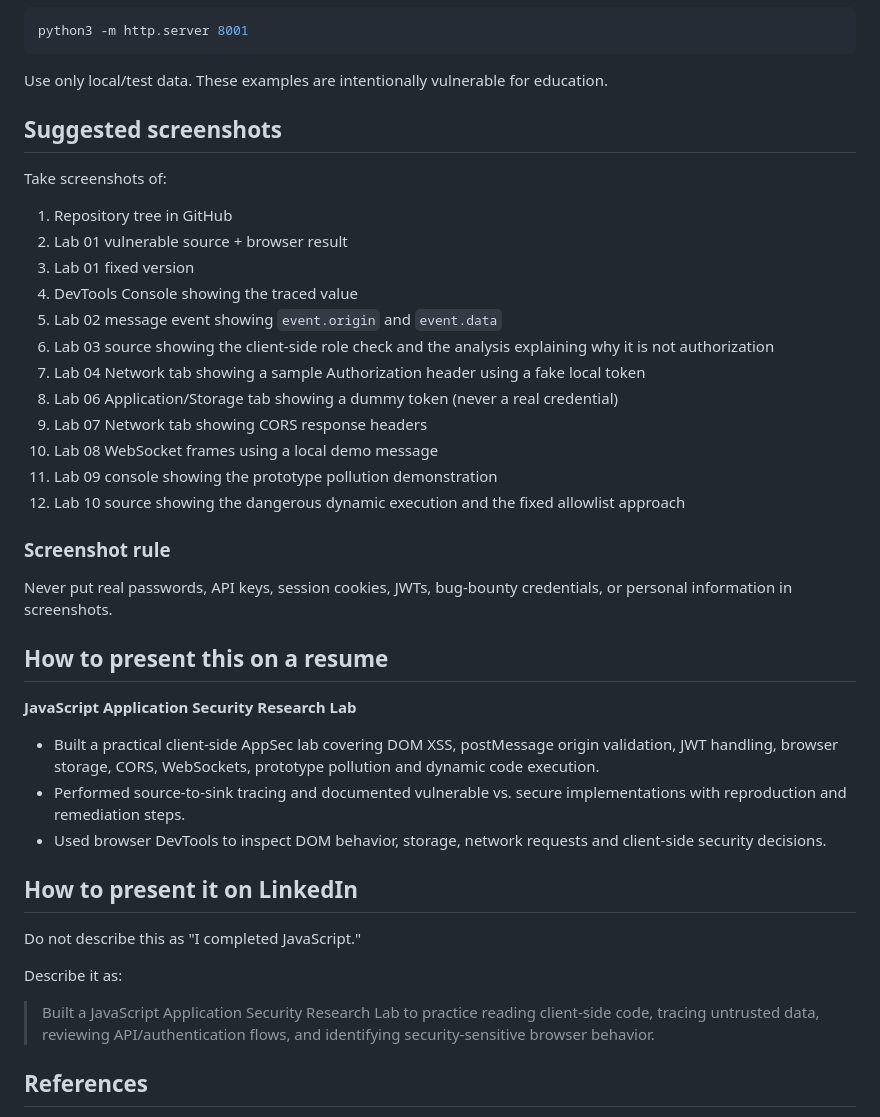
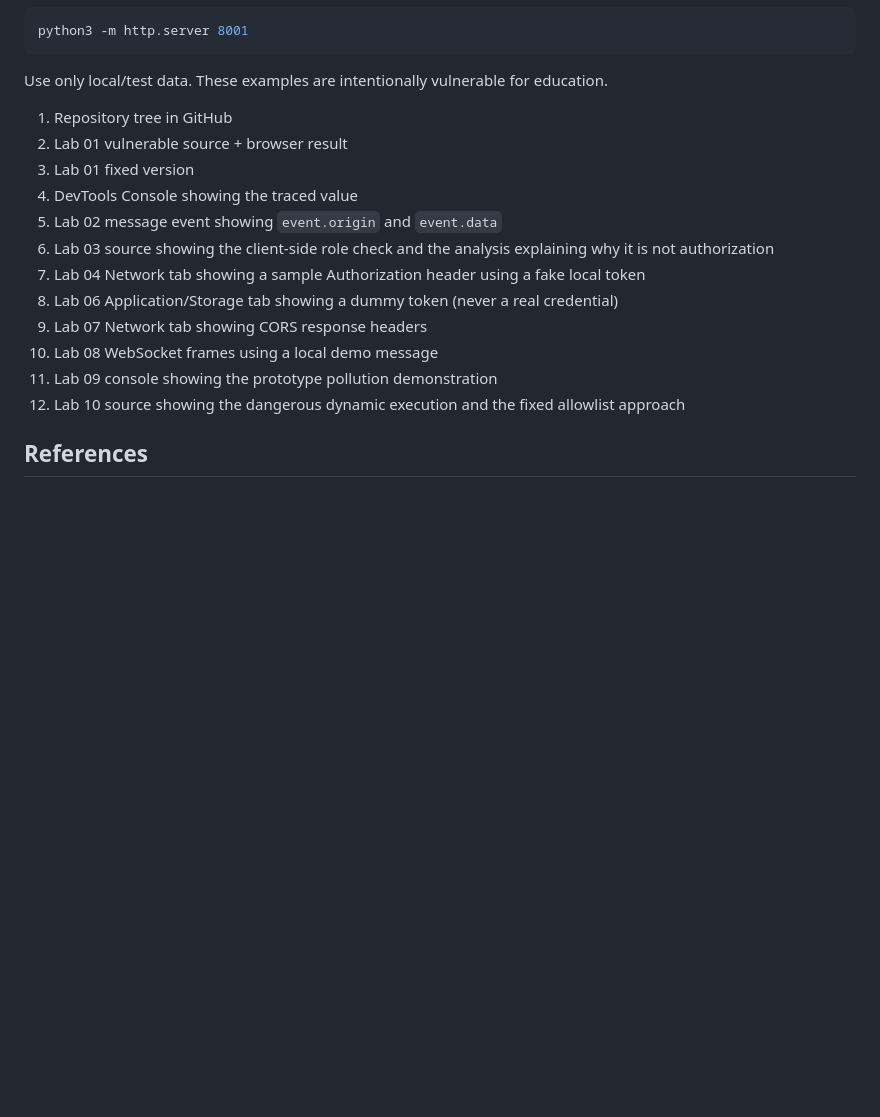
Before and after one commit to DEEPANSHU111-source/JavaScript-AppSec-Lab, a Markdown page: README.md, the part around the change. Rendered like a GitHub page; blank space fills up the shorter version.

```diff
--- a/README.md
+++ b/README.md
@@ -111,9 +111,6 @@ python3 -m http.server 8001
 
 Use only local/test data. These examples are intentionally vulnerable for education.
 
-## Suggested screenshots
-
-Take screenshots of:
 
 1. Repository tree in GitHub
 2. Lab 01 vulnerable source + browser result
@@ -128,25 +125,6 @@ Take screenshots of:
 11. Lab 09 console showing the prototype pollution demonstration
 12. Lab 10 source showing the dangerous dynamic execution and the fixed allowlist approach
 
-### Screenshot rule
-
-Never put real passwords, API keys, session cookies, JWTs, bug-bounty credentials, or personal information in screenshots.
-
-## How to present this on a resume
-
-**JavaScript Application Security Research Lab**
-- Built a practical client-side AppSec lab covering DOM XSS, postMessage origin validation, JWT handling, browser storage, CORS, WebSockets, prototype pollution and dynamic code execution.
-- Performed source-to-sink tracing and documented vulnerable vs. secure implementations with reproduction and remediation steps.
-- Used browser DevTools to inspect DOM behavior, storage, network requests and client-side security decisions.
-
-## How to present it on LinkedIn
-
-Do not describe this as "I completed JavaScript."
-
-Describe it as:
-
-> Built a JavaScript Application Security Research Lab to practice reading client-side code, tracing untrusted data, reviewing API/authentication flows, and identifying security-sensitive browser behavior.
-
 ## References
 
 - OWASP DOM Based XSS Prevention Cheat Sheet
```
